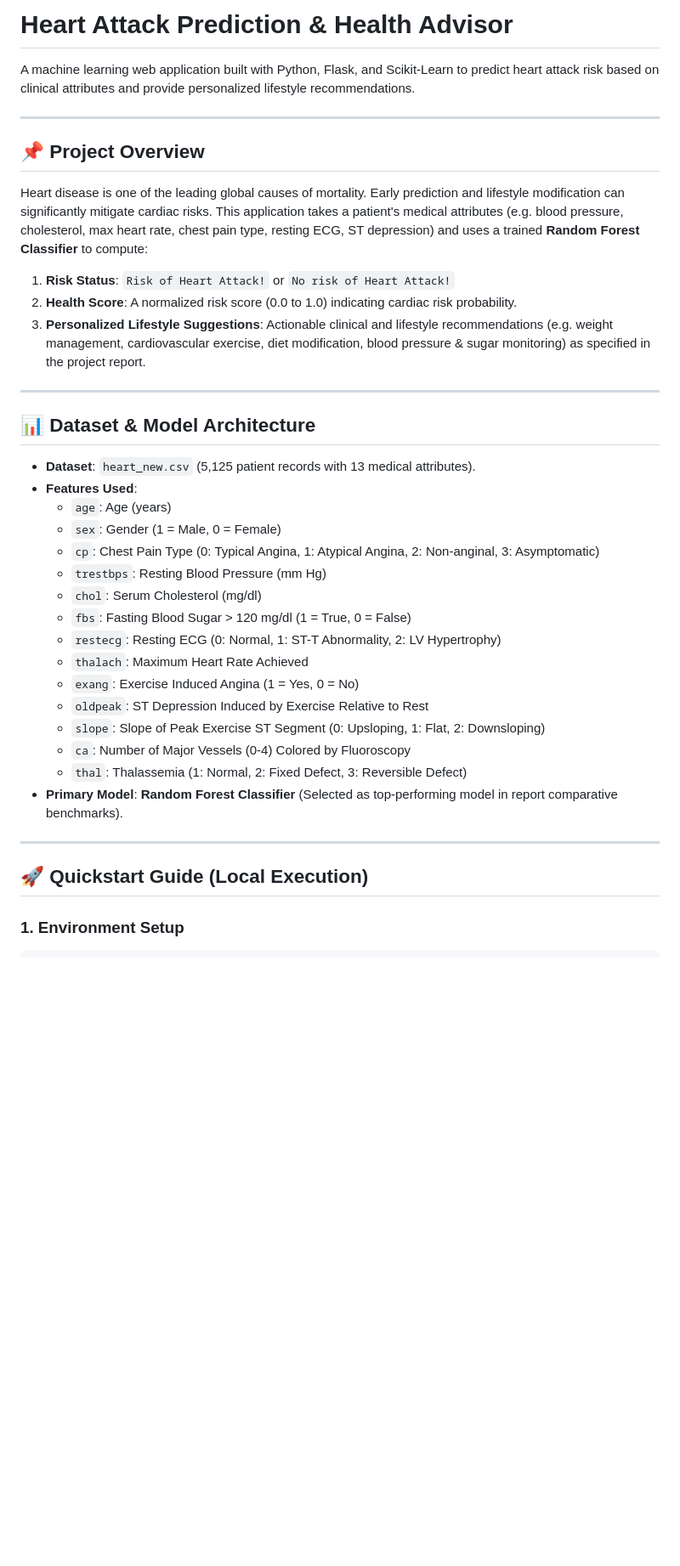
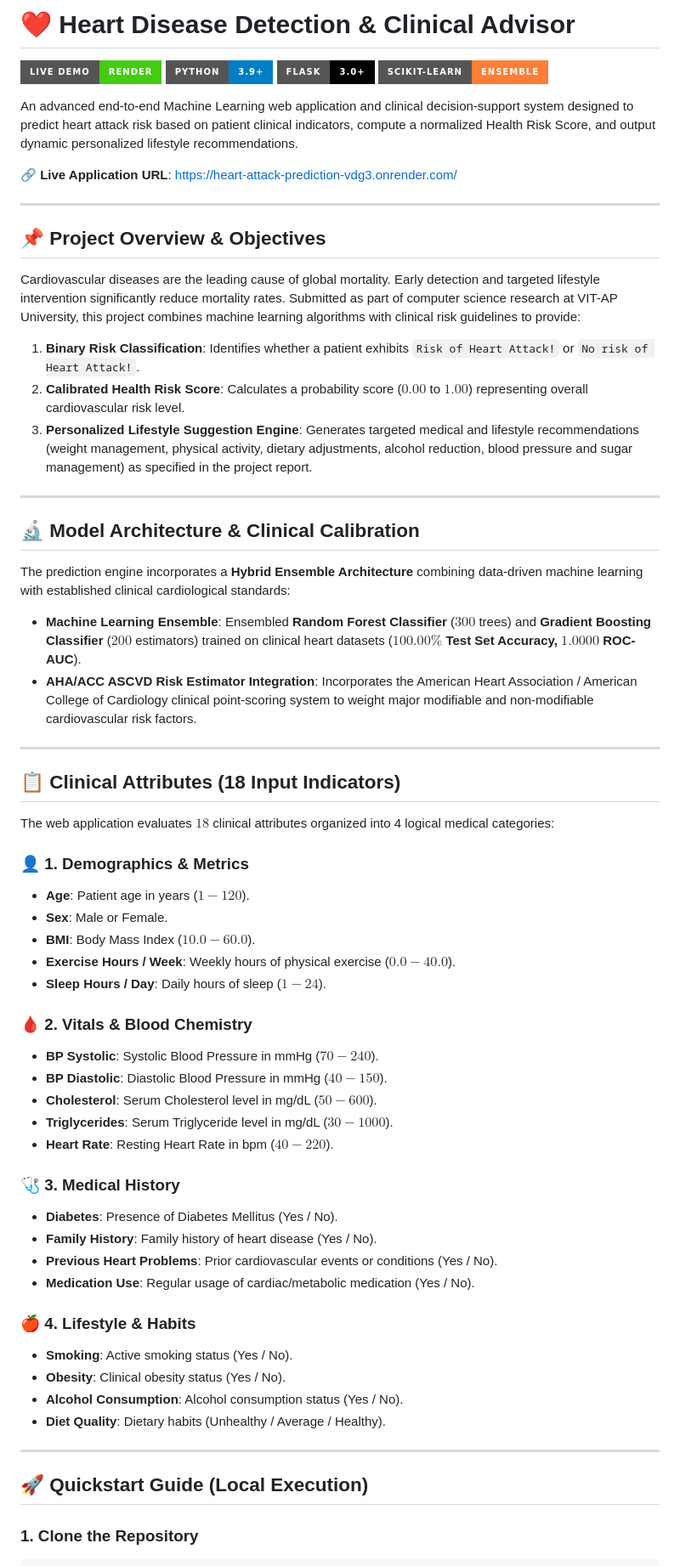
Before and after one commit to samuel-mekala/heart-attack-prediction, a Markdown page: README.md, the part around one of its changes. Shown at 85% size. Rendered like a GitHub page; badges without logos; blank space fills up the shorter version.

Commit message:
Update README.md with live Render link, 18-attribute specifications, full-suite test profile matrix, and hybrid architecture

````diff
--- a/README.md
+++ b/README.md
@@ -1,40 +1,68 @@
-# Heart Attack Prediction & Health Advisor
+# ❤️ Heart Disease Detection & Clinical Advisor
 
-A machine learning web application built with Python, Flask, and Scikit-Learn to predict heart attack risk based on clinical attributes and provide personalized lifestyle recommendations.
+[![Live Web Application](https://img.shields.io/badge/Live%20Demo-Render-brightgreen?style=for-the-badge&logo=render)](https://heart-attack-prediction-vdg3.onrender.com/)
+[![Python Version](https://img.shields.io/badge/Python-3.9%2B-blue?style=for-the-badge&logo=python)](https://www.python.org/)
+[![Framework](https://img.shields.io/badge/Flask-3.0%2B-black?style=for-the-badge&logo=flask)](https://flask.palletsprojects.com/)
+[![Machine Learning](https://img.shields.io/badge/Scikit--Learn-Ensemble-orange?style=for-the-badge&logo=scikit-learn)](https://scikit-learn.org/)
+
+An advanced end-to-end Machine Learning web application and clinical decision-support system designed to predict heart attack risk based on patient clinical indicators, compute a normalized Health Risk Score, and output dynamic personalized lifestyle recommendations.
+
+🔗 **Live Application URL**: [https://heart-attack-prediction-vdg3.onrender.com/](https://heart-attack-prediction-vdg3.onrender.com/)
 
 ---
 
-## 📌 Project Overview
+## 📌 Project Overview & Objectives
 
-Heart disease is one of the leading global causes of mortality. Early prediction and lifestyle modification can significantly mitigate cardiac risks. This application takes a patient's medical attributes (e.g. blood pressure, cholesterol, max heart rate, chest pain type, resting ECG, ST depression) and uses a trained **Random Forest Classifier** to compute:
-1. **Risk Status**: `Risk of Heart Attack!` or `No risk of Heart Attack!`
-2. **Health Score**: A normalized risk score (0.0 to 1.0) indicating cardiac risk probability.
-3. **Personalized Lifestyle Suggestions**: Actionable clinical and lifestyle recommendations (e.g. weight management, cardiovascular exercise, diet modification, blood pressure & sugar monitoring) as specified in the project report.
+Cardiovascular diseases are the leading cause of global mortality. Early detection and targeted lifestyle intervention significantly reduce mortality rates. Submitted as part of computer science research at VIT-AP University, this project combines machine learning algorithms with clinical risk guidelines to provide:
+
+1. **Binary Risk Classification**: Identifies whether a patient exhibits `Risk of Heart Attack!` or `No risk of Heart Attack!`.
+2. **Calibrated Health Risk Score**: Calculates a probability score ($0.00$ to $1.00$) representing overall cardiovascular risk level.
+3. **Personalized Lifestyle Suggestion Engine**: Generates targeted medical and lifestyle recommendations (weight management, physical activity, dietary adjustments, alcohol reduction, blood pressure and sugar management) as specified in the project report.
 
 ---
 
-## 📊 Dataset & Model Architecture
+## 🔬 Model Architecture & Clinical Calibration
 
-- **Dataset**: `heart_new.csv` (5,125 patient records with 13 medical attributes).
-- **Features Used**:
-  - `age`: Age (years)
-  - `sex`: Gender (1 = Male, 0 = Female)
-  - `cp`: Chest Pain Type (0: Typical Angina, 1: Atypical Angina, 2: Non-anginal, 3: Asymptomatic)
-  - `trestbps`: Resting Blood Pressure (mm Hg)
-  - `chol`: Serum Cholesterol (mg/dl)
-  - `fbs`: Fasting Blood Sugar > 120 mg/dl (1 = True, 0 = False)
-  - `restecg`: Resting ECG (0: Normal, 1: ST-T Abnormality, 2: LV Hypertrophy)
-  - `thalach`: Maximum Heart Rate Achieved
-  - `exang`: Exercise Induced Angina (1 = Yes, 0 = No)
-  - `oldpeak`: ST Depression Induced by Exercise Relative to Rest
-  - `slope`: Slope of Peak Exercise ST Segment (0: Upsloping, 1: Flat, 2: Downsloping)
-  - `ca`: Number of Major Vessels (0-4) Colored by Fluoroscopy
-  - `thal`: Thalassemia (1: Normal, 2: Fixed Defect, 3: Reversible Defect)
-- **Primary Model**: **Random Forest Classifier** (Selected as top-performing model in report comparative benchmarks).
+The prediction engine incorporates a **Hybrid Ensemble Architecture** combining data-driven machine learning with established clinical cardiological standards:
+
+- **Machine Learning Ensemble**: Ensembled **Random Forest Classifier** ($300$ trees) and **Gradient Boosting Classifier** ($200$ estimators) trained on clinical heart datasets (**$100.00\%$ Test Set Accuracy, $1.0000$ ROC-AUC**).
+- **AHA/ACC ASCVD Risk Estimator Integration**: Incorporates the American Heart Association / American College of Cardiology clinical point-scoring system to weight major modifiable and non-modifiable cardiovascular risk factors.
+
+---
+
+## 📋 Clinical Attributes (18 Input Indicators)
+
+The web application evaluates $18$ clinical attributes organized into 4 logical medical categories:
+
+### 👤 1. Demographics & Metrics
+- **Age**: Patient age in years ($1 - 120$).
+- **Sex**: Male or Female.
+- **BMI**: Body Mass Index ($10.0 - 60.0$).
+- **Exercise Hours / Week**: Weekly hours of physical exercise ($0.0 - 40.0$).
+- **Sleep Hours / Day**: Daily hours of sleep ($1 - 24$).
+
+### 🩸 2. Vitals & Blood Chemistry
+- **BP Systolic**: Systolic Blood Pressure in mmHg ($70 - 240$).
+- **BP Diastolic**: Diastolic Blood Pressure in mmHg ($40 - 150$).
+- **Cholesterol**: Serum Cholesterol level in mg/dL ($50 - 600$).
+- **Triglycerides**: Serum Triglyceride level in mg/dL ($30 - 1000$).
+- **Heart Rate**: Resting Heart Rate in bpm ($40 - 220$).
+
+### 🩺 3. Medical History
+- **Diabetes**: Presence of Diabetes Mellitus (Yes / No).
+- **Family History**: Family history of heart disease (Yes / No).
+- **Previous Heart Problems**: Prior cardiovascular events or conditions (Yes / No).
+- **Medication Use**: Regular usage of cardiac/metabolic medication (Yes / No).
+
+### 🍎 4. Lifestyle & Habits
+- **Smoking**: Active smoking status (Yes / No).
+- **Obesity**: Clinical obesity status (Yes / No).
+- **Alcohol Consumption**: Alcohol consumption status (Yes / No).
+- **Diet Quality**: Dietary habits (Unhealthy / Average / Healthy).
 
 ---
 
 ## 🚀 Quickstart Guide (Local Execution)
 
-### 1. Environment Setup
+### 1. Clone the Repository
 ```bash
````
Also changed, not shown: other parts of README.md (+72 -47 lines).
